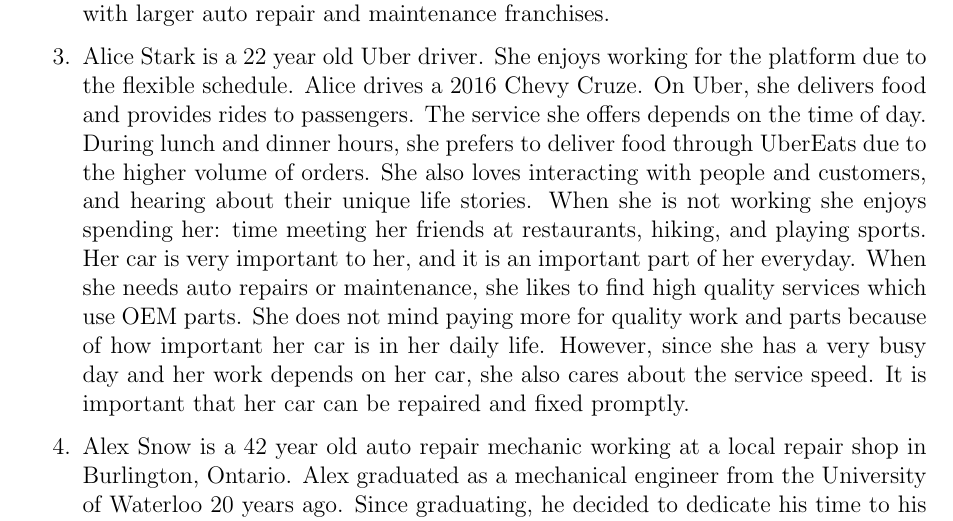
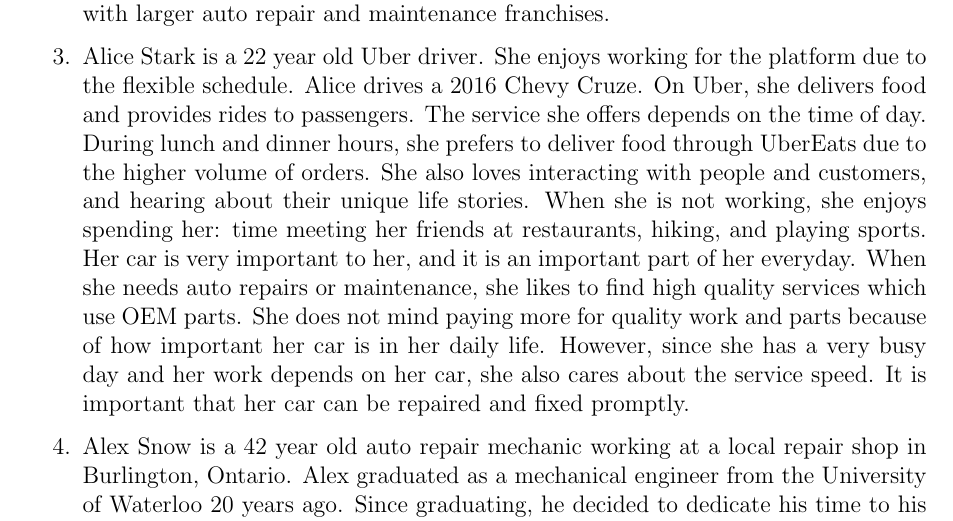
Before and after one commit to arkinmodi/project-sayyara, a LaTeX document (docs/SRS/SRS.tex): part of page 6 of 32, cut so that both start at the same text. Compiled offline with pdfLaTeX.

Commit message:
Update docs/SRS/SRS.tex
Co-authored-by: Arkin Modi <16737086+arkinmodi@users.noreply.github.com>

```diff
--- a/docs/SRS/SRS.tex
+++ b/docs/SRS/SRS.tex
@@ -247,7 +247,7 @@ implementing the project.
 	      passengers. The service she offers depends on the time of day. During lunch and dinner hours, she
 	      prefers to deliver food through UberEats due to the higher volume of orders. She also loves
 	      interacting with people and customers, and hearing about their unique life stories. When she is not
-	      working she enjoys spending her: time meeting her friends at restaurants, hiking, and playing
+	      working, she enjoys spending her: time meeting her friends at restaurants, hiking, and playing
 	      sports. Her car is very important to her, and it is an important part of her everyday. When she
 	      needs auto repairs or maintenance, she likes to find high quality services which use OEM parts. She
 	      does not mind paying more for quality work and parts because of how important her car is in her
```
